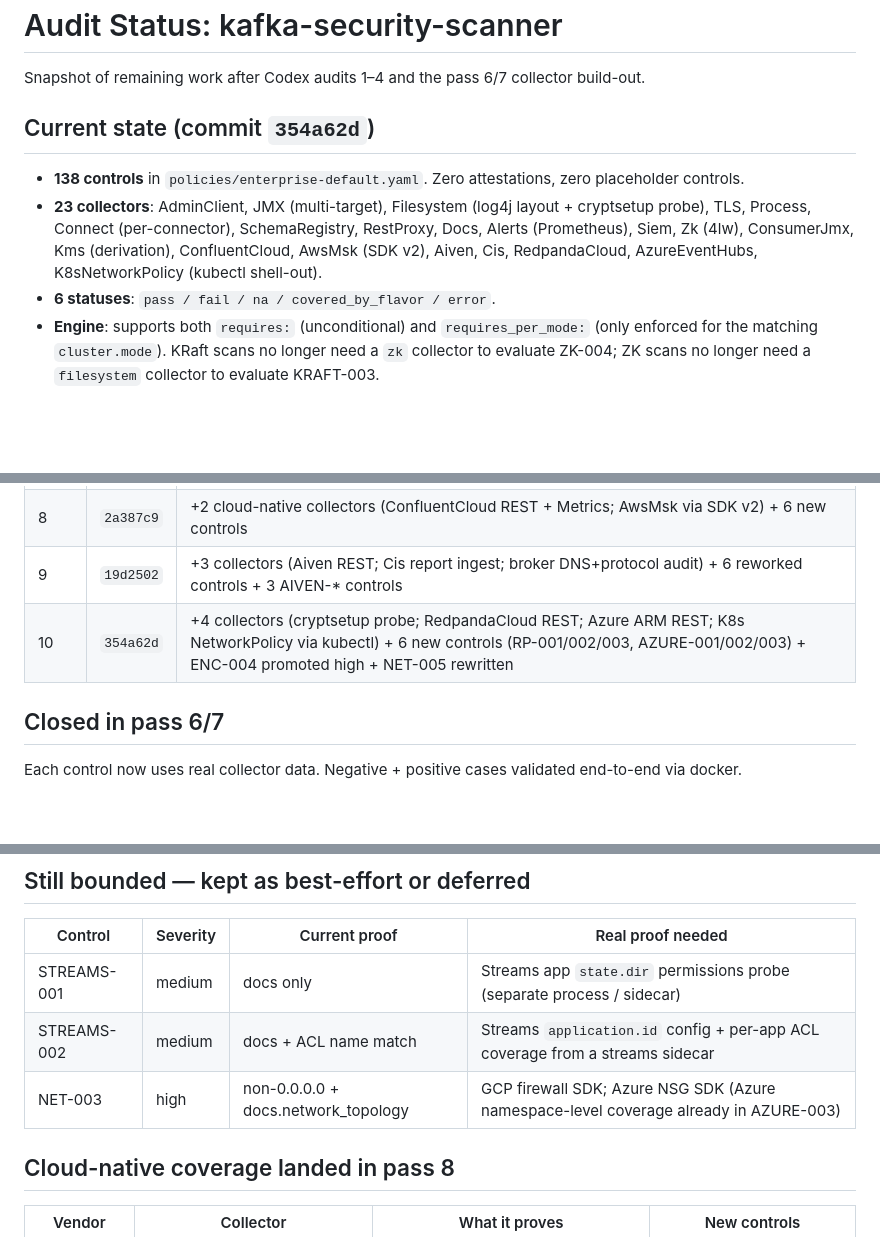
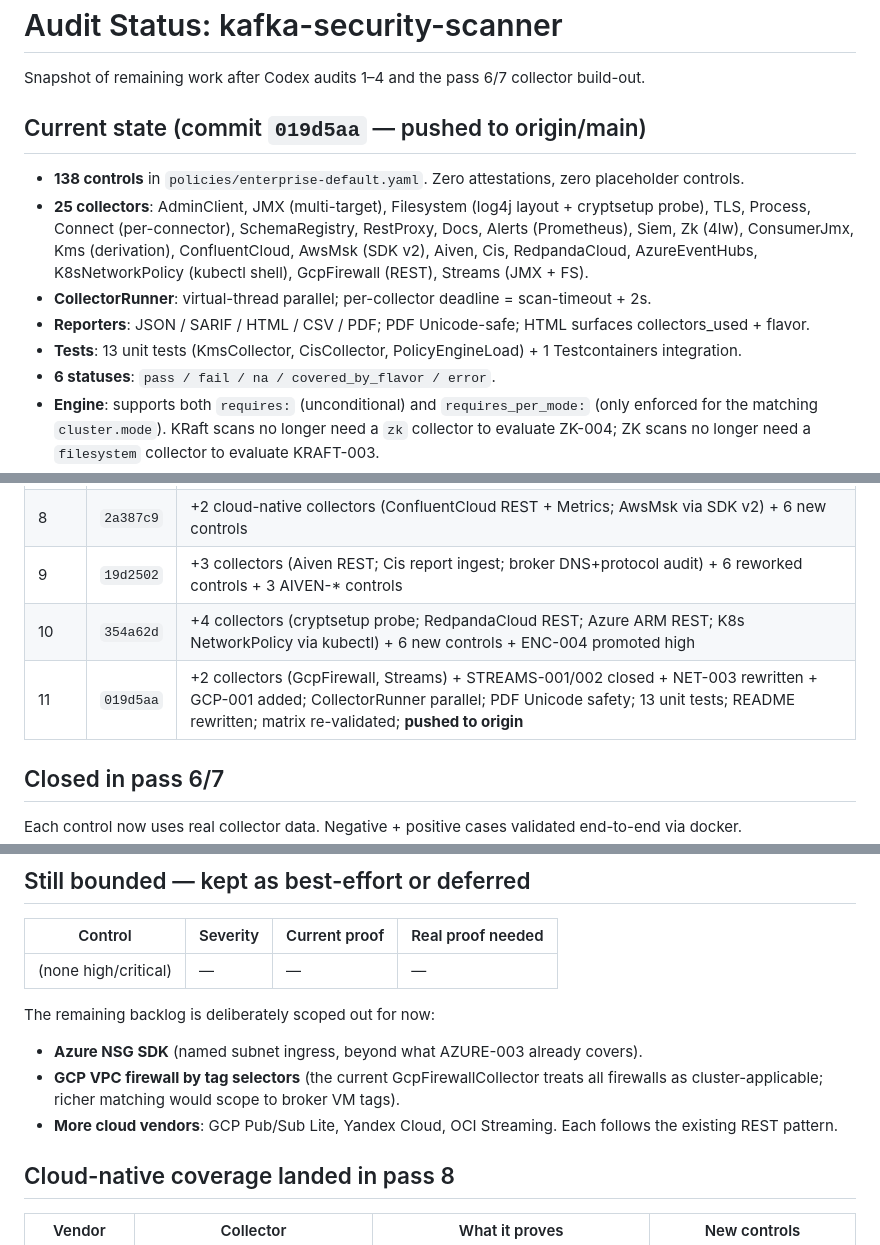
Before and after one commit to conduktor/kafka-security-scanner, a Markdown page: AUDIT_STATUS.md, 3 parts joined by grey strips. Rendered like a GitHub page; blank space fills up the shorter version.

Commit message:
Refresh AUDIT_STATUS.md after pass 11 (final)

```diff
--- a/AUDIT_STATUS.md
+++ b/AUDIT_STATUS.md
@@ -2,10 +2,13 @@
 
 Snapshot of remaining work after Codex audits 1–4 and the pass 6/7 collector build-out.
 
-## Current state (commit `354a62d`)
+## Current state (commit `019d5aa` — pushed to origin/main)
 
 - **138 controls** in `policies/enterprise-default.yaml`. Zero attestations, zero placeholder controls.
-- **23 collectors**: AdminClient, JMX (multi-target), Filesystem (log4j layout + cryptsetup probe), TLS, Process, Connect (per-connector), SchemaRegistry, RestProxy, Docs, Alerts (Prometheus), Siem, Zk (4lw), ConsumerJmx, Kms (derivation), ConfluentCloud, AwsMsk (SDK v2), Aiven, Cis, RedpandaCloud, AzureEventHubs, K8sNetworkPolicy (kubectl shell-out).
+- **25 collectors**: AdminClient, JMX (multi-target), Filesystem (log4j layout + cryptsetup probe), TLS, Process, Connect (per-connector), SchemaRegistry, RestProxy, Docs, Alerts (Prometheus), Siem, Zk (4lw), ConsumerJmx, Kms (derivation), ConfluentCloud, AwsMsk (SDK v2), Aiven, Cis, RedpandaCloud, AzureEventHubs, K8sNetworkPolicy (kubectl shell), GcpFirewall (REST), Streams (JMX + FS).
+- **CollectorRunner**: virtual-thread parallel; per-collector deadline = scan-timeout + 2s.
+- **Reporters**: JSON / SARIF / HTML / CSV / PDF; PDF Unicode-safe; HTML surfaces collectors_used + flavor.
+- **Tests**: 13 unit tests (KmsCollector, CisCollector, PolicyEngineLoad) + 1 Testcontainers integration.
 - **6 statuses**: `pass / fail / na / covered_by_flavor / error`.
 - **Engine**: supports both `requires:` (unconditional) and `requires_per_mode:` (only enforced for the matching `cluster.mode`). KRaft scans no longer need a `zk` collector to evaluate ZK-004; ZK scans no longer need a `filesystem` collector to evaluate KRAFT-003.
 - Baseline against single-broker plaintext localhost:19092 with `--collectors=adminclient` (no fixtures):
@@ -28,7 +31,8 @@ Snapshot of remaining work after Codex audits 1–4 and the pass 6/7 collector b
 | 7 | `0701985` | +6 collectors (Alerts/Siem/ConnectorConfig/Zk/SchemaContract/ConsumerJmx/Kms) + `requires_per_mode` + severity sweep |
 | 8 | `2a387c9` | +2 cloud-native collectors (ConfluentCloud REST + Metrics; AwsMsk via SDK v2) + 6 new controls |
 | 9 | `19d2502` | +3 collectors (Aiven REST; Cis report ingest; broker DNS+protocol audit) + 6 reworked controls + 3 AIVEN-* controls |
-| 10 | `354a62d` | +4 collectors (cryptsetup probe; RedpandaCloud REST; Azure ARM REST; K8s NetworkPolicy via kubectl) + 6 new controls (RP-001/002/003, AZURE-001/002/003) + ENC-004 promoted high + NET-005 rewritten |
+| 10 | `354a62d` | +4 collectors (cryptsetup probe; RedpandaCloud REST; Azure ARM REST; K8s NetworkPolicy via kubectl) + 6 new controls + ENC-004 promoted high |
+| 11 | `019d5aa` | +2 collectors (GcpFirewall, Streams) + STREAMS-001/002 closed + NET-003 rewritten + GCP-001 added; CollectorRunner parallel; PDF Unicode safety; 13 unit tests; README rewritten; matrix re-validated; **pushed to origin** |
 
 ## Closed in pass 6/7
 
@@ -80,9 +84,12 @@ Each control now uses real collector data. Negative + positive cases validated e
 
 | Control | Severity | Current proof | Real proof needed |
 |---|---|---|---|
-| STREAMS-001 | medium | docs only | Streams app `state.dir` permissions probe (separate process / sidecar) |
-| STREAMS-002 | medium | docs + ACL name match | Streams `application.id` config + per-app ACL coverage from a streams sidecar |
-| NET-003 | high | non-0.0.0.0 + docs.network_topology | GCP firewall SDK; Azure NSG SDK (Azure namespace-level coverage already in AZURE-003) |
+| (none high/critical) | — | — | — |
+
+The remaining backlog is deliberately scoped out for now:
+- **Azure NSG SDK** (named subnet ingress, beyond what AZURE-003 already covers).
+- **GCP VPC firewall by tag selectors** (the current GcpFirewallCollector treats all firewalls as cluster-applicable; richer matching would scope to broker VM tags).
+- **More cloud vendors**: GCP Pub/Sub Lite, Yandex Cloud, OCI Streaming. Each follows the existing REST pattern.
 
 ## Cloud-native coverage landed in pass 8
 
```
